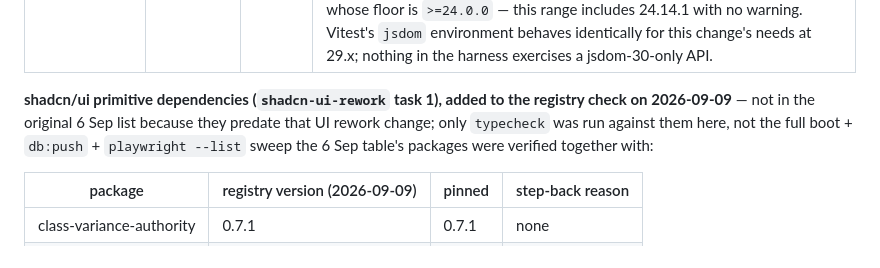
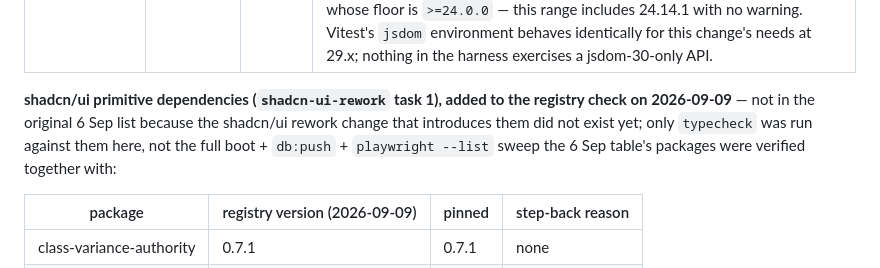
Before and after one commit to dougc95/kotkit, a Markdown page: LIMITATIONS.md, the part around the change. Rendered like a GitHub page.

Commit message:
Fix backwards wording in the shadcn pins note in LIMITATIONS.md
The prior commit said the new packages "predate" the UI rework change,
which is backwards -- they postdate the 6 Sep pin list because that
change did not exist yet. Reworded for clarity, no data changed.

Co-Authored-By: Claude Opus 5 (1M context) <noreply@anthropic.com>
Claude-Session: https://claude.ai/code/session_017siTyBeMYEJtCynrj1h73u

```diff
--- a/LIMITATIONS.md
+++ b/LIMITATIONS.md
@@ -65,9 +65,9 @@ in the original 6 Sep list because it only covered group 1-6 packages:
 | jsdom | 30.0.1 | **29.1.1** | `jsdom@30.0.1` declares `engines.node: "^22.22.2 \|\| ^24.15.0 \|\| >=26.0.0"`; this machine runs Node 24.14.1, one minor below the 24.x floor, so `npm install` printed an `EBADENGINE` warning (not a failure). Per D3's step-back policy the package was stepped back one major to `jsdom@29.1.1`, whose floor is `>=24.0.0` — this range includes 24.14.1 with no warning. Vitest's `jsdom` environment behaves identically for this change's needs at 29.x; nothing in the harness exercises a jsdom-30-only API. |
 
 **shadcn/ui primitive dependencies (`shadcn-ui-rework` task 1), added to the registry check on
-2026-09-09** — not in the original 6 Sep list because they predate that UI rework change; only
-`typecheck` was run against them here, not the full boot + `db:push` + `playwright --list` sweep
-the 6 Sep table's packages were verified together with:
+2026-09-09** — not in the original 6 Sep list because the shadcn/ui rework change that introduces
+them did not exist yet; only `typecheck` was run against them here, not the full boot + `db:push` +
+`playwright --list` sweep the 6 Sep table's packages were verified together with:
 
 | package | registry version (2026-09-09) | pinned | step-back reason |
 |---|---|---|---|
```
